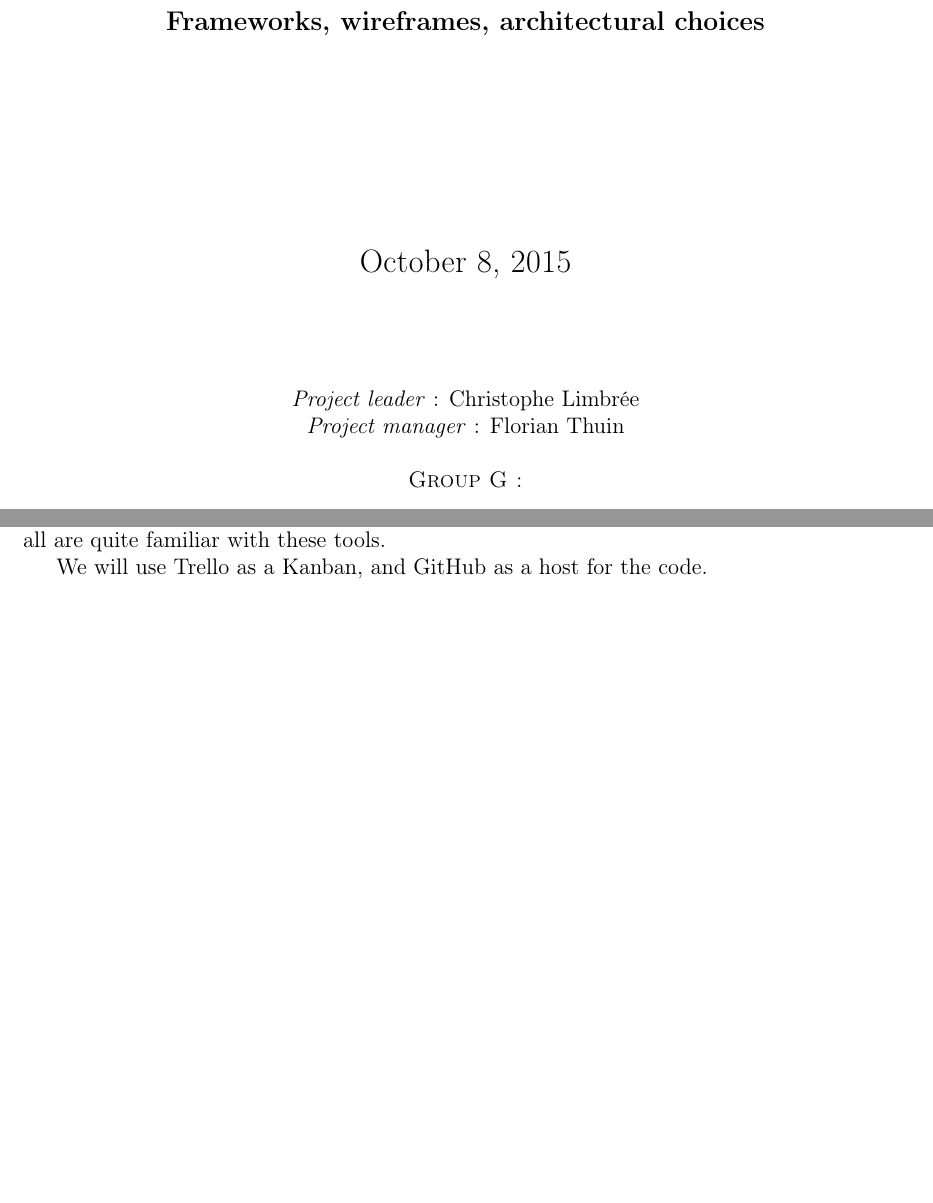
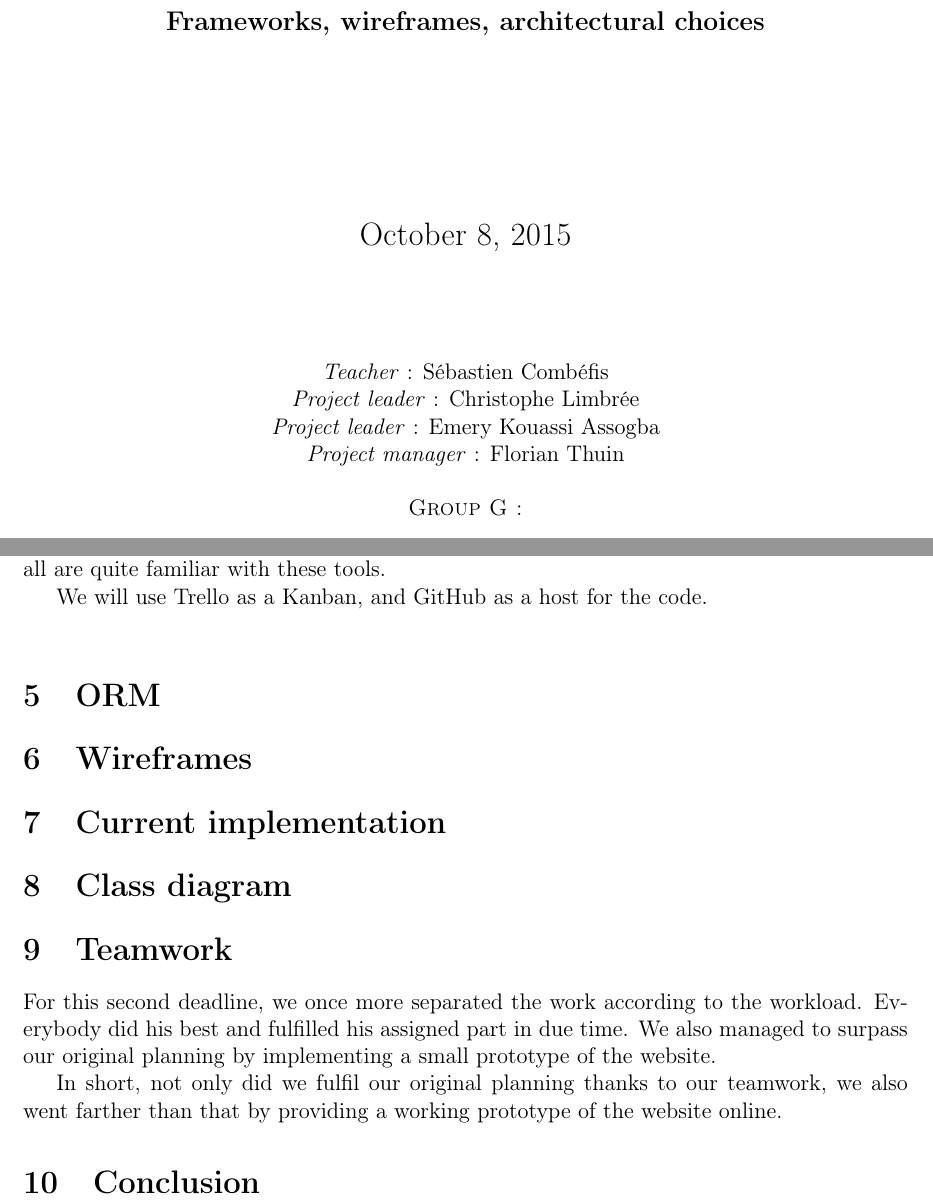
Before and after one commit to fthuin/software_engineering_project, a LaTeX document (LaTeX/report2/Main.tex, which reads LaTeX/report2/classdiagram.tex, LaTeX/report2/conclusion.tex, LaTeX/report2/implementation.tex): two parts of pages 1 and 6 of 6, joined at a grey line, cut so that both start at the same text, the shorter picture padded with empty space. Compiled offline with pdfLaTeX.

Commit message:
Advances in report 2

```diff
--- a/LaTeX/report2/Main.tex
+++ b/LaTeX/report2/Main.tex
@@ -46,13 +46,15 @@
     \ligne{\huge \textbf{LINGI2255 - Software engineering project}}
     \vspace{7mm}
     \ligne{\large \textbf{Frameworks, wireframes, architectural choices}}
-    \vspace{40mm}
+    \vspace{35mm}
     \ligne{\Large{\today}}
     \vspace{20mm}
     %\vfill
     \ligne{%
       \begin{tabular}{c}
+      	  \textit{Teacher} : Sébastien Combéfis \\
           \textit{Project leader} : Christophe Limbrée \\
+          \textit{Project leader} : Emery Kouassi Assogba \\
           \textit{Project manager} : Florian Thuin \\
           \\
           \textsc{Group G :}
--- /dev/null
+++ b/LaTeX/report2/classdiagram.tex
@@ -0,0 +1,3 @@
+
+%Class diagram + sequence diagram si time
+\section{Class diagram}
--- a/LaTeX/report2/conclusion.tex
+++ b/LaTeX/report2/conclusion.tex
@@ -0,0 +1,3 @@
+
+%Conclusion
+\section{Conclusion}
--- /dev/null
+++ b/LaTeX/report2/implementation.tex
@@ -0,0 +1,5 @@
+
+%Implementation
+\section{Current implementation}
+%Comment code
+%Link to current implementation
--- a/LaTeX/report2/orm.tex
+++ b/LaTeX/report2/orm.tex
@@ -0,0 +1,3 @@
+
+%ORM
+\section{ORM}
--- /dev/null
+++ b/LaTeX/report2/teamwork.tex
@@ -0,0 +1,7 @@
+
+%Teamwork
+\section{Teamwork}
+
+For this second deadline, we once more separated the work according to the workload. Everybody did his best and fulfilled his assigned part in due time. We also managed to surpass our original planning by implementing a small prototype of the website.
+
+In short, not only did we fulfil our original planning thanks to our teamwork, we also went farther than that by providing a working prototype of the website online.
--- a/LaTeX/report2/wireframes.tex
+++ b/LaTeX/report2/wireframes.tex
@@ -0,0 +1,3 @@
+
+%Wireframes
+\section{Wireframes}
```
Also changed, not shown: LaTeX/report2/choices.tex (+0 -5 lines), LaTeX/report2/introduction.tex (added, +7 -0 lines), LaTeX/report2/planning.tex (added, +4 -0 lines), LaTeX/report2/res/AngularEfficiency.png (added), LaTeX/report2/res/Class diagram.png (added), LaTeX/report2/res/ClientServerArchitecture.png (added), LaTeX/report2/res/DjangoArchitecture.png (added), LaTeX/report2/res/logo_epl.png (added), LaTeX/report2/res/logo_ucl.png (added), LaTeX/report2/Main.tex (19 more changed lines).
